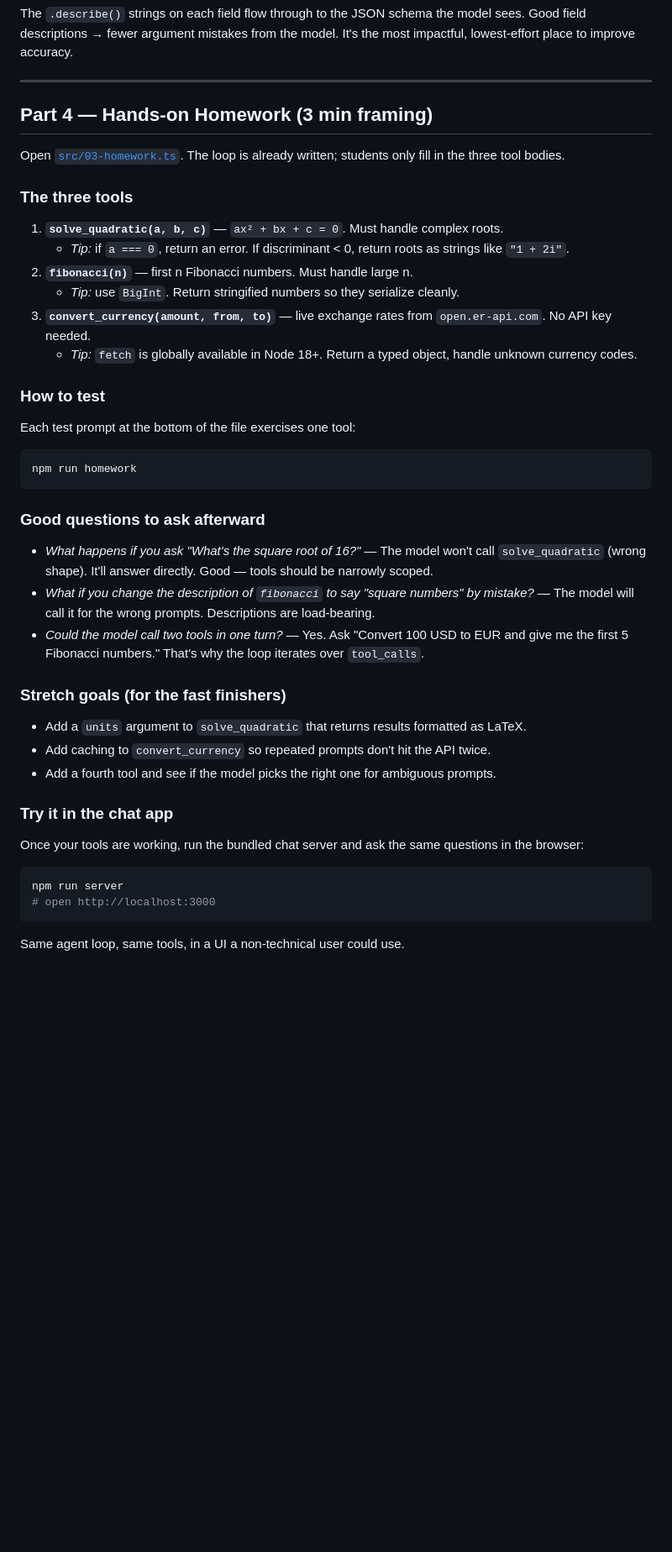
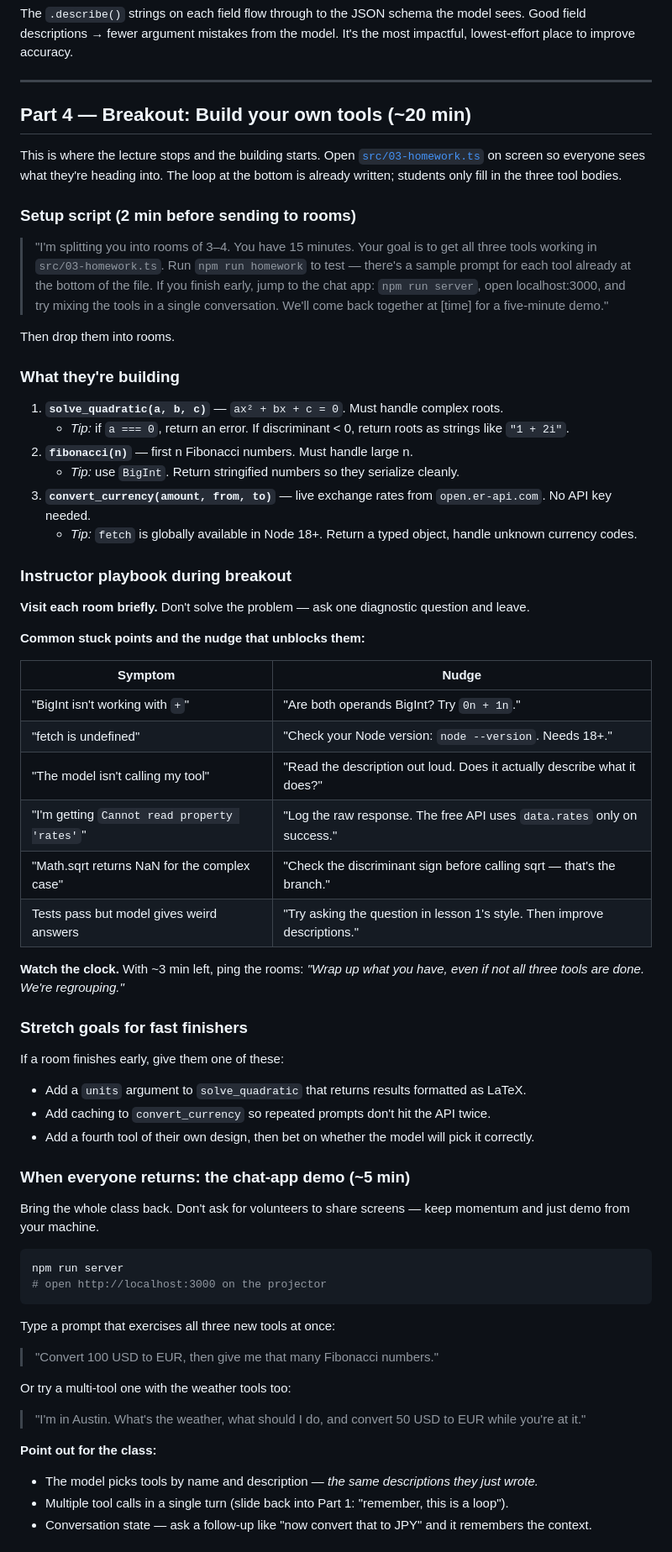
Before and after one commit to jacobmaxplumb/ai-tooling, a Markdown page: LECTURE.md, the part around one of its changes. Shown at 84% size. GitHub-like rendering; blank space fills up the shorter version.

Commit message:
Reframe homework as in-class breakout activity
Class is now ~55 min: 30 min lecture, 20 min breakout, 5 min wrap-up
demo of the chat app. Adds an instructor playbook (common stuck
points and one-line nudges), stretch goals for early finishers, and
a scripted closing demo that exercises multiple tools at once.

````diff
--- a/LECTURE.md
+++ b/LECTURE.md
@@ -156,11 +158,17 @@ The `.describe()` strings on each field flow through to the JSON schema the mode
 
 ---
 
-## Part 4 — Hands-on Homework (3 min framing)
+## Part 4 — Breakout: Build your own tools (~20 min)
 
-Open [`src/03-homework.ts`](./src/03-homework.ts). The loop is already written; students only fill in the three tool bodies.
+This is where the lecture stops and the building starts. Open [`src/03-homework.ts`](./src/03-homework.ts) on screen so everyone sees what they're heading into. The loop at the bottom is already written; students only fill in the three tool bodies.
 
-### The three tools
+### Setup script (2 min before sending to rooms)
+
+> "I'm splitting you into rooms of 3–4. You have 15 minutes. Your goal is to get all three tools working in `src/03-homework.ts`. Run `npm run homework` to test — there's a sample prompt for each tool already at the bottom of the file. If you finish early, jump to the chat app: `npm run server`, open localhost:3000, and try mixing the tools in a single conversation. We'll come back together at [time] for a five-minute demo."
+
+Then drop them into rooms.
+
+### What they're building
 
 1. **`solve_quadratic(a, b, c)`** — `ax² + bx + c = 0`. Must handle complex roots.
    - *Tip:* if `a === 0`, return an error. If discriminant < 0, return roots as strings like `"1 + 2i"`.
@@ -169,33 +177,51 @@ Open [`src/03-homework.ts`](./src/03-homework.ts). The loop is already written;
 3. **`convert_currency(amount, from, to)`** — live exchange rates from `open.er-api.com`. No API key needed.
    - *Tip:* `fetch` is globally available in Node 18+. Return a typed object, handle unknown currency codes.
 
-### How to test
+### Instructor playbook during breakout
 
-Each test prompt at the bottom of the file exercises one tool:
+**Visit each room briefly.** Don't solve the problem — ask one diagnostic question and leave.
 
-```bash
-npm run homework
-```
+**Common stuck points and the nudge that unblocks them:**
 
-### Good questions to ask afterward
+| Symptom                                           | Nudge                                                                  |
+| ------------------------------------------------- | ---------------------------------------------------------------------- |
+| "BigInt isn't working with `+`"                  | "Are both operands BigInt? Try `0n + 1n`."                             |
+| "fetch is undefined"                              | "Check your Node version: `node --version`. Needs 18+."                |
+| "The model isn't calling my tool"                 | "Read the description out loud. Does it actually describe what it does?" |
+| "I'm getting `Cannot read property 'rates'`"      | "Log the raw response. The free API uses `data.rates` only on success." |
+| "Math.sqrt returns NaN for the complex case"      | "Check the discriminant sign before calling sqrt — that's the branch." |
+| Tests pass but model gives weird answers          | "Try asking the question in lesson 1's style. Then improve descriptions." |
 
-- *What happens if you ask "What's the square root of 16?"* — The model won't call `solve_quadratic` (wrong shape). It'll answer directly. Good — tools should be narrowly scoped.
-- *What if you change the description of `fibonacci` to say "square numbers" by mistake?* — The model will call it for the wrong prompts. Descriptions are load-bearing.
-- *Could the model call two tools in one turn?* — Yes. Ask "Convert 100 USD to EUR and give me the first 5 Fibonacci numbers." That's why the loop iterates over `tool_calls`.
+**Watch the clock.** With ~3 min left, ping the rooms: *"Wrap up what you have, even if not all three tools are done. We're regrouping."*
 
-### Stretch goals (for the fast finishers)
+### Stretch goals for fast finishers
+
+If a room finishes early, give them one of these:
 
 - Add a `units` argument to `solve_quadratic` that returns results formatted as LaTeX.
 - Add caching to `convert_currency` so repeated prompts don't hit the API twice.
-- Add a fourth tool and see if the model picks the right one for ambiguous prompts.
+- Add a fourth tool of their own design, then bet on whether the model will pick it correctly.
 
-### Try it in the chat app
+### When everyone returns: the chat-app demo (~5 min)
 
-Once your tools are working, run the bundled chat server and ask the same questions in the browser:
+Bring the whole class back. Don't ask for volunteers to share screens — keep momentum and just demo from your machine.
 
 ```bash
 npm run server
-# open http://localhost:3000
+# open http://localhost:3000 on the projector
 ```
 
-Same agent loop, same tools, in a UI a non-technical user could use.
+Type a prompt that exercises all three new tools at once:
+
+> "Convert 100 USD to EUR, then give me that many Fibonacci numbers."
+
+Or try a multi-tool one with the weather tools too:
+
+> "I'm in Austin. What's the weather, what should I do, and convert 50 USD to EUR while you're at it."
+
+**Point out for the class:**
+
+- The model picks tools by name and description — *the same descriptions they just wrote.*
+- Multiple tool calls in a single turn (slide back into Part 1: "remember, this is a loop").
+- Conversation state — ask a follow-up like "now convert that to JPY" and it remembers the context.
+
````
Also changed, not shown: other parts of LECTURE.md (+16 -6 lines).
